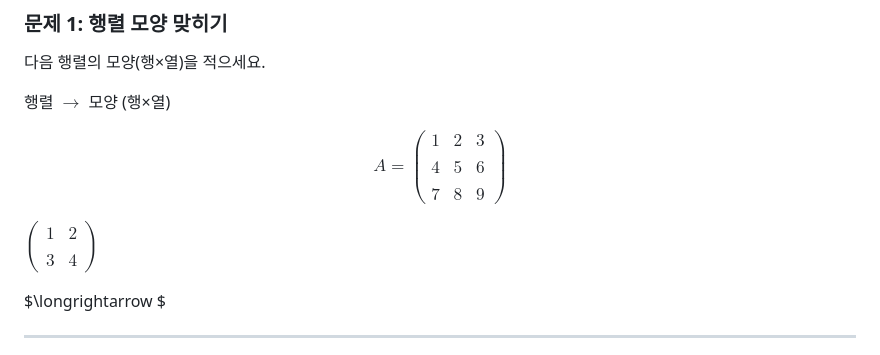
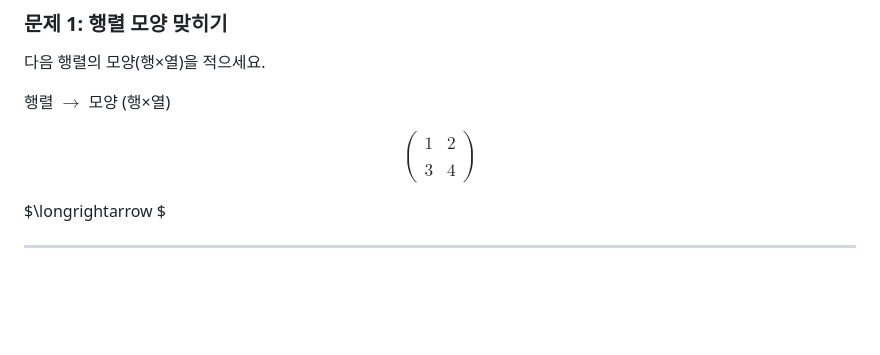
Before and after one commit to SJinLee/AI-in-Space, a Markdown page: docs/03주차_Numpy_숫자게임판.md, the part around the change. Rendered like a GitHub page; blank space fills up the shorter version.

```diff
--- a/docs/03주차_Numpy_숫자게임판.md
+++ b/docs/03주차_Numpy_숫자게임판.md
@@ -178,9 +178,7 @@ print("\n💡 10,000개 숫자의 평균을 한 줄에 계산! 이게 바로 AI
 
 행렬 $\longrightarrow$ 모양 (행×열)
 
-$$A = \begin{pmatrix} 1 & 2 & 3 \\\\ 4 & 5 & 6 \\\\ 7 & 8 & 9 \end{pmatrix}$$
-
-$\displaystyle\begin{pmatrix} 1 & 2 \\\\ 3 & 4 \end{pmatrix}$
+$$\begin{pmatrix} 1 & 2 \\\\ 3 & 4 \end{pmatrix}$$
 
 $\longrightarrow $
 
```
